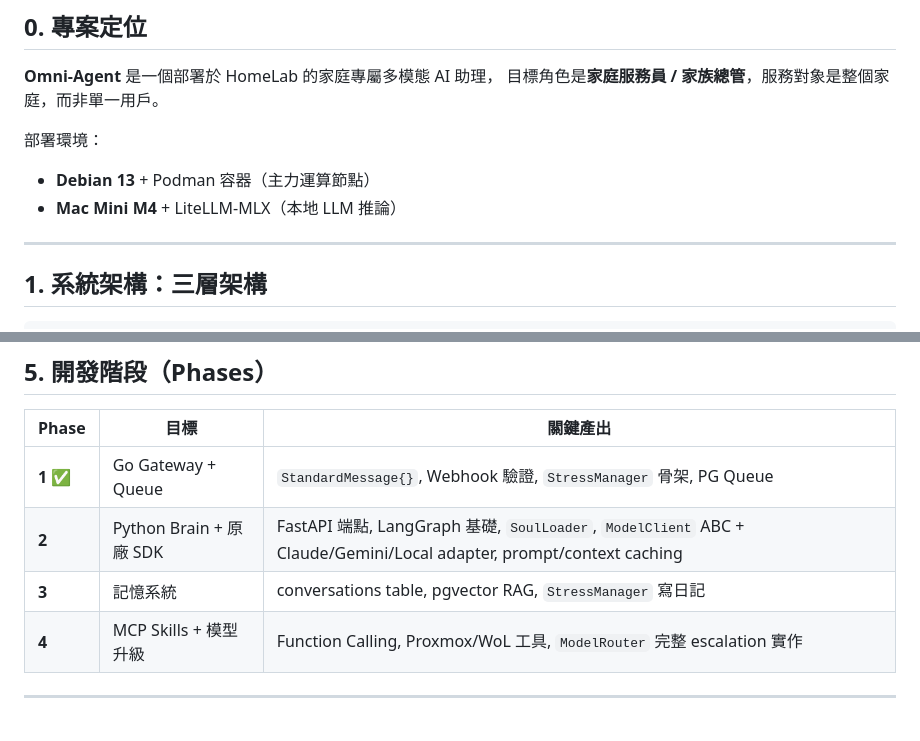
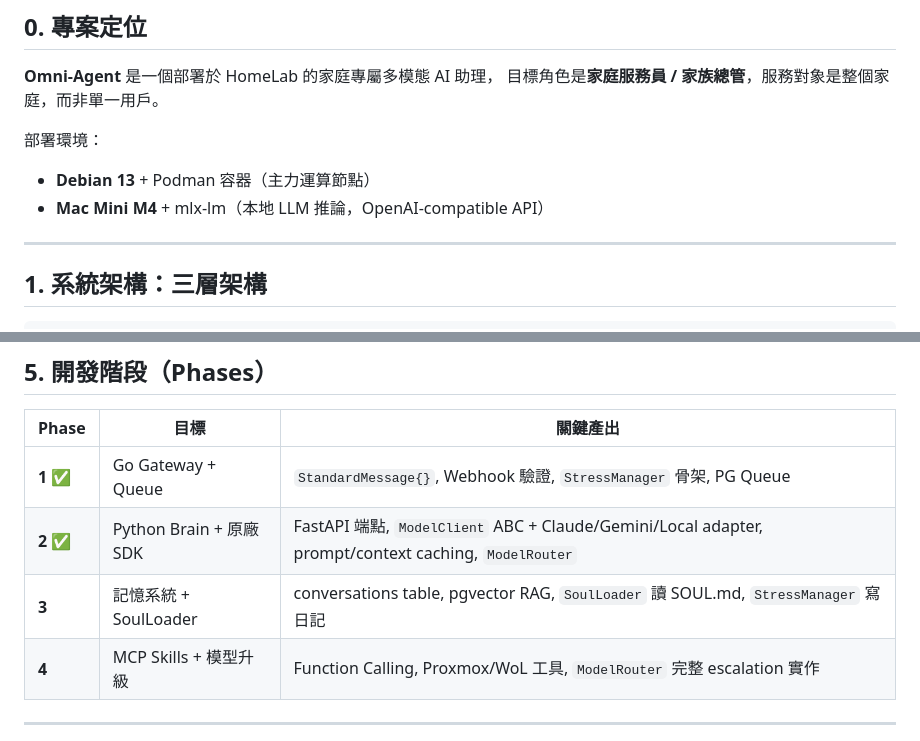
Before and after one commit to August-Icekimo/OmniAgent, a Markdown page: omni-agent/CLAUDE.md, 2 parts joined by grey strips. Drawn GitHub-style.

Commit message:
§0: LiteLLM-MLX → mlx-lm（OpenAI-compatible API） Phase table: Phase 2 now marked ✅; Phase 3 description updated to include SoulLoader

```diff
--- a/omni-agent/CLAUDE.md
+++ b/omni-agent/CLAUDE.md
@@ -11,7 +11,7 @@
 
 部署環境：
 - **Debian 13** + Podman 容器（主力運算節點）
-- **Mac Mini M4** + LiteLLM-MLX（本地 LLM 推論）
+- **Mac Mini M4** + mlx-lm（本地 LLM 推論，OpenAI-compatible API）
 
 ---
 
@@ -264,8 +264,8 @@ omni-agent/
 | Phase | 目標 | 關鍵產出 |
 |---|---|---|
 | **1** ✅ | Go Gateway + Queue | `StandardMessage{}`, Webhook 驗證, `StressManager` 骨架, PG Queue |
-| **2** | Python Brain + 原廠 SDK | FastAPI 端點, LangGraph 基礎, `SoulLoader`, `ModelClient` ABC + Claude/Gemini/Local adapter, prompt/context caching |
-| **3** | 記憶系統 | conversations table, pgvector RAG, `StressManager` 寫日記 |
+| **2** ✅ | Python Brain + 原廠 SDK | FastAPI 端點, `ModelClient` ABC + Claude/Gemini/Local adapter, prompt/context caching, `ModelRouter` |
+| **3** | 記憶系統 + SoulLoader | conversations table, pgvector RAG, `SoulLoader` 讀 SOUL.md, `StressManager` 寫日記 |
 | **4** | MCP Skills + 模型升級 | Function Calling, Proxmox/WoL 工具, `ModelRouter` 完整 escalation 實作 |
 
 ---
```
